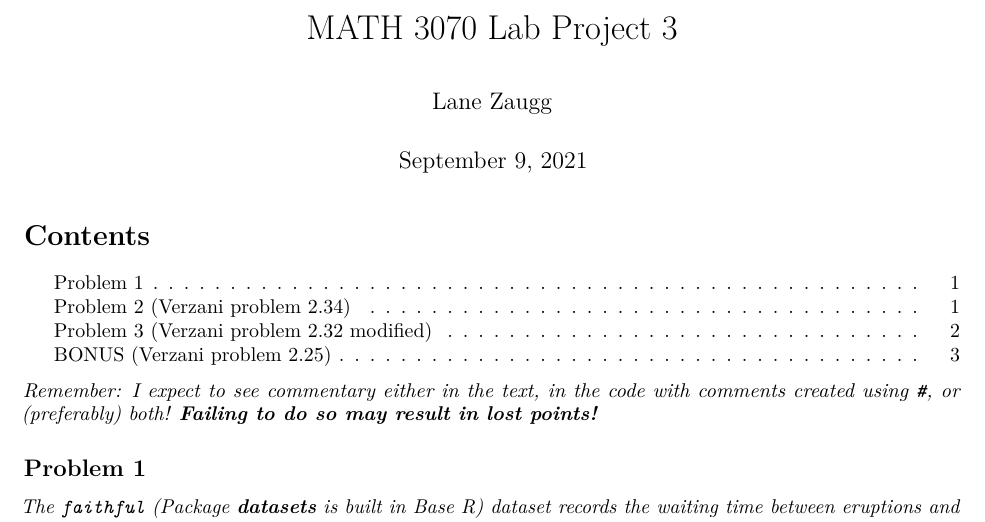
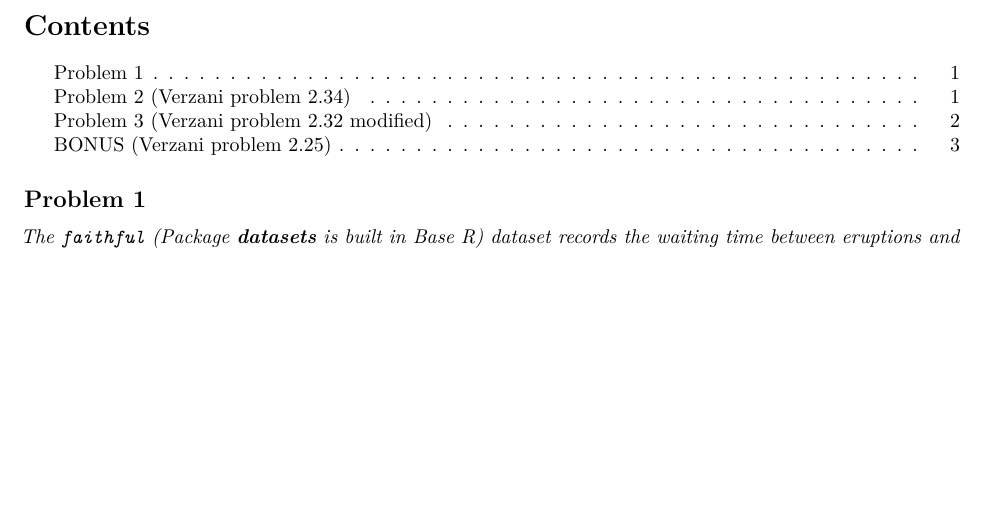
Before and after one commit to 1anza/StatisticsRStudio, an R Markdown document (Histograms.Rmd): part of page 1 of 3, cut at the place of the change, the shorter picture padded with empty space. Rendered offline with R 4.5, knitr and Pandoc, then LaTeX, with nearby package versions.

Commit message:
Update Histograms.Rmd

```diff
--- a/Histograms.Rmd
+++ b/Histograms.Rmd
@@ -1,6 +1,4 @@
 ---
-title: "MATH 3070 Lab Project 3"
-author: "Lane Zaugg"
 date: "September 9, 2021"
 output:
   pdf_document:
@@ -8,8 +6,6 @@
   html_document:
     toc: yes
 ---
-
-*Remember: I expect to see commentary either in the text, in the code with comments created using `#`, or (preferably) both! **Failing to do so may result in lost points!***
 
 ## Problem 1
 *The `faithful` (Package **datasets** is built in Base R) dataset records the waiting time between eruptions and the duration of the eruption for the Old Faithful geyser in Yellowstone National Park. Find the mean waiting time, median waiting time, longest waiting time and shortest waiting time in minutes.*
```
